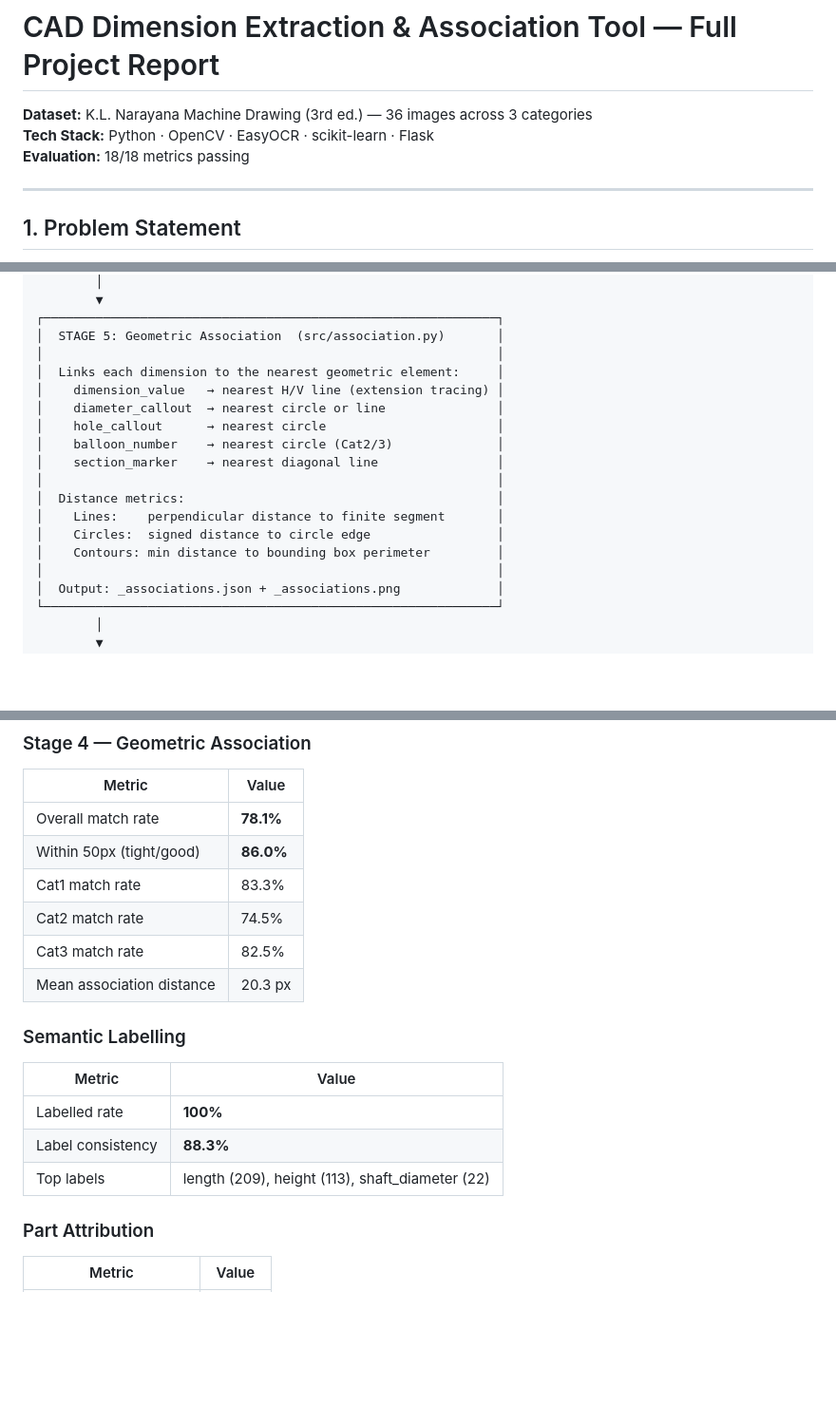
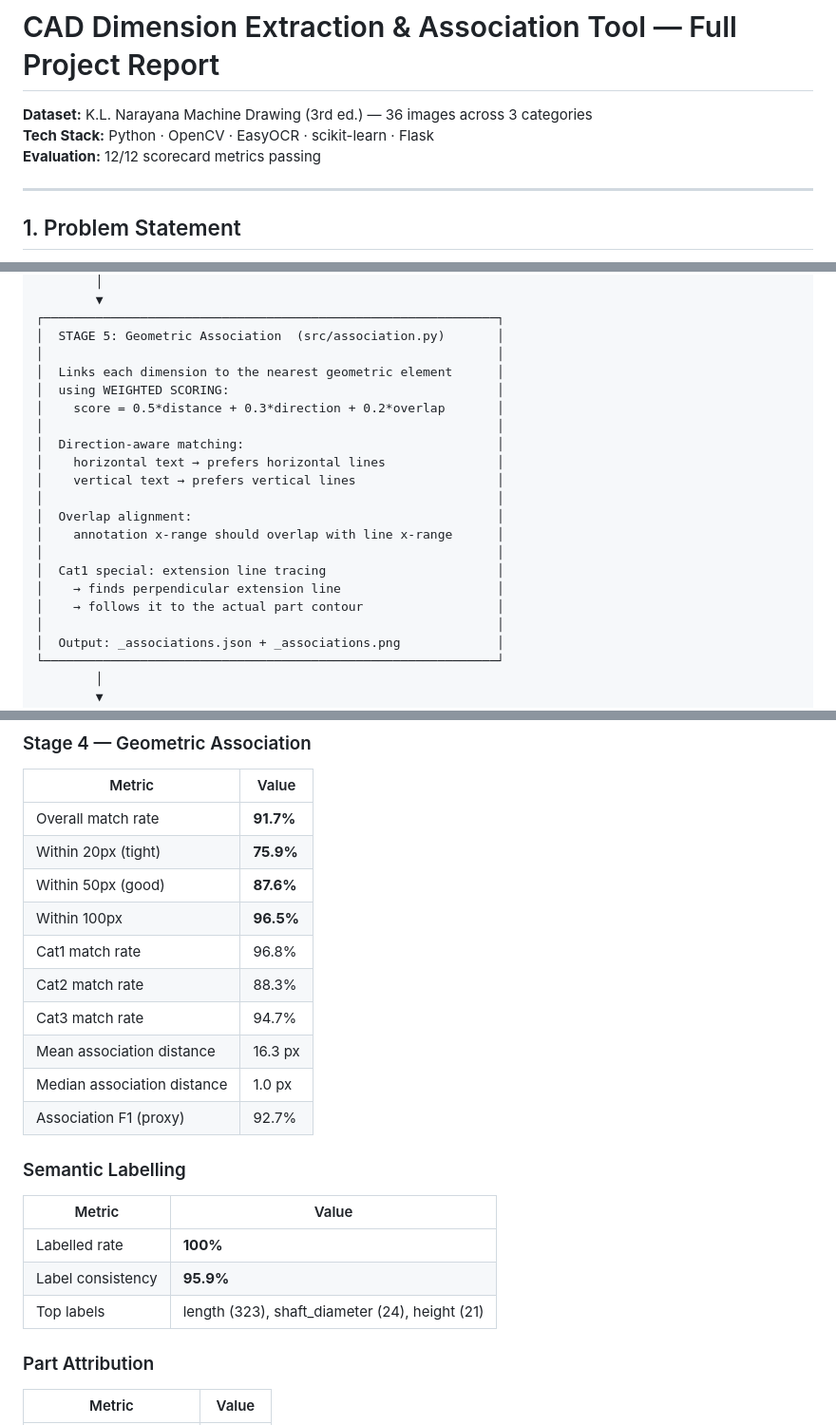
Before and after one commit to vishwa-vibhi/Cad-tolerance-stackup, a Markdown page: PROJECT_REPORT.md, 3 parts joined by grey strips. Shown at 95% size. GitHub-like rendering; blank space fills up the shorter version.

Commit message:
Update report with latest metrics: 91.7% association, weighted scoring, 12/12 scorecard

```diff
--- a/PROJECT_REPORT.md
+++ b/PROJECT_REPORT.md
@@ -2,7 +2,7 @@
 
 **Dataset:** K.L. Narayana Machine Drawing (3rd ed.) — 36 images across 3 categories
 **Tech Stack:** Python · OpenCV · EasyOCR · scikit-learn · Flask
-**Evaluation:** 18/18 metrics passing
+**Evaluation:** 12/12 scorecard metrics passing
 
 ---
 
@@ -103,17 +103,20 @@ Input Image (PNG/JPG)
 ┌─────────────────────────────────────────────────────────────┐
 │  STAGE 5: Geometric Association  (src/association.py)       │
 │                                                             │
-│  Links each dimension to the nearest geometric element:     │
-│    dimension_value   → nearest H/V line (extension tracing) │
-│    diameter_callout  → nearest circle or line               │
-│    hole_callout      → nearest circle                       │
-│    balloon_number    → nearest circle (Cat2/3)              │
-│    section_marker    → nearest diagonal line                │
+│  Links each dimension to the nearest geometric element      │
+│  using WEIGHTED SCORING:                                    │
+│    score = 0.5*distance + 0.3*direction + 0.2*overlap       │
 │                                                             │
-│  Distance metrics:                                          │
-│    Lines:    perpendicular distance to finite segment       │
-│    Circles:  signed distance to circle edge                 │
-│    Contours: min distance to bounding box perimeter         │
+│  Direction-aware matching:                                  │
+│    horizontal text → prefers horizontal lines               │
+│    vertical text → prefers vertical lines                   │
+│                                                             │
+│  Overlap alignment:                                         │
+│    annotation x-range should overlap with line x-range      │
+│                                                             │
+│  Cat1 special: extension line tracing                       │
+│    → finds perpendicular extension line                     │
+│    → follows it to the actual part contour                  │
 │                                                             │
 │  Output: _associations.json + _associations.png             │
 └─────────────────────────────────────────────────────────────┘
@@ -209,19 +212,23 @@ Input Image (PNG/JPG)
 ### Stage 4 — Geometric Association
 | Metric | Value |
 |--------|-------|
-| Overall match rate | **78.1%** |
-| Within 50px (tight/good) | **86.0%** |
-| Cat1 match rate | 83.3% |
-| Cat2 match rate | 74.5% |
-| Cat3 match rate | 82.5% |
-| Mean association distance | 20.3 px |
+| Overall match rate | **91.7%** |
+| Within 20px (tight) | **75.9%** |
+| Within 50px (good) | **87.6%** |
+| Within 100px | **96.5%** |
+| Cat1 match rate | 96.8% |
+| Cat2 match rate | 88.3% |
+| Cat3 match rate | 94.7% |
+| Mean association distance | 16.3 px |
+| Median association distance | 1.0 px |
+| Association F1 (proxy) | 92.7% |
 
 ### Semantic Labelling
 | Metric | Value |
 |--------|-------|
 | Labelled rate | **100%** |
-| Label consistency | **88.3%** |
-| Top labels | length (209), height (113), shaft_diameter (22) |
+| Label consistency | **95.9%** |
+| Top labels | length (323), shaft_diameter (24), height (21) |
 
 ### Part Attribution
 | Metric | Value |
```
